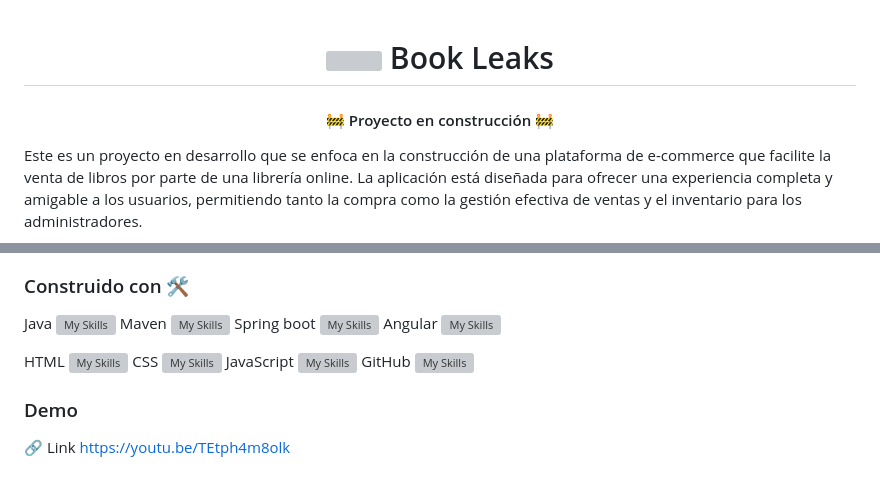
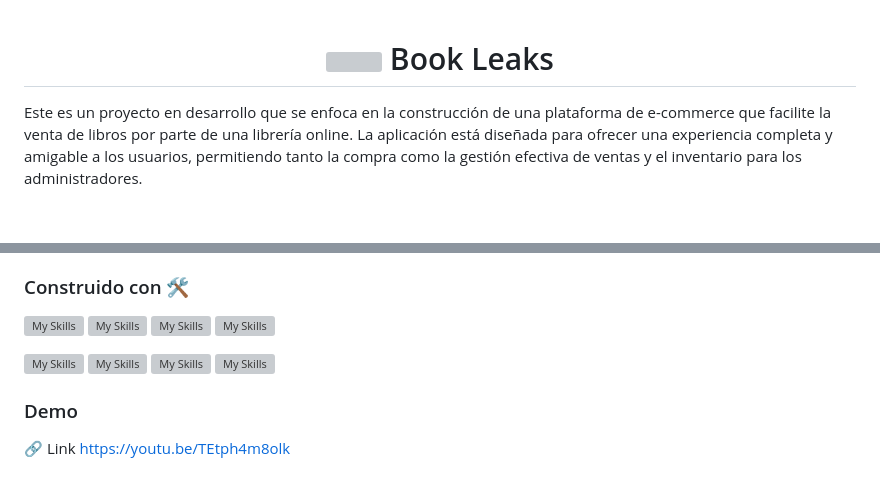
Before and after one commit to No-Country/s12-10-m-java-angular, a Markdown page: README.md, 2 parts joined by grey strips. GitHub-like rendering; blank space fills up the shorter version; grey boxes are pictures that could not be loaded.

```diff
--- a/README.md
+++ b/README.md
@@ -1,8 +1,5 @@
 <h1 align = "center"><img align="center" src="https://github.com/No-Country/s12-10-m-java-angular/assets/127913044/a6e06399-b907-4d14-87e6-d8b2ad4a2e18"> Book Leaks </h1>
 
- <h4 align="center">
-🚧 Proyecto en construcción 🚧
-</h4>
 Este es un proyecto en desarrollo que se enfoca en la construcción de una plataforma de e-commerce que facilite la venta de libros por parte de una librería online.
 La aplicación está diseñada para ofrecer una experiencia completa y amigable a los usuarios, permitiendo tanto la compra como la gestión efectiva de ventas y el inventario para los administradores.
 
@@ -28,15 +25,15 @@ Se completó la primer etapa del proyecto. Estamos trabajando en la segunda etap
 - Gestión de Ventas: Emitir recibos electrónicos y realizar ajustes en el stock después de cada venta.
 - Análisis de Ventas: Visualización de reportes detallados sobre las ventas por periodos.
 ### Construido con 🛠️
-Java [![My Skills](https://skillicons.dev/icons?i=java)](https://skillicons.dev)
-Maven [![My Skills](https://skillicons.dev/icons?i=maven)](https://skillicons.dev)
-Spring boot [![My Skills](https://skillicons.dev/icons?i=spring)](https://skillicons.dev)
-Angular [![My Skills](https://skillicons.dev/icons?i=angular)](https://skillicons.dev)
+[![My Skills](https://skillicons.dev/icons?i=java)](https://skillicons.dev)
+[![My Skills](https://skillicons.dev/icons?i=maven)](https://skillicons.dev)
+[![My Skills](https://skillicons.dev/icons?i=spring)](https://skillicons.dev)
+[![My Skills](https://skillicons.dev/icons?i=angular)](https://skillicons.dev)
 
-HTML [![My Skills](https://skillicons.dev/icons?i=html)](https://skillicons.dev)
-CSS [![My Skills](https://skillicons.dev/icons?i=css)](https://skillicons.dev)
-JavaScript [![My Skills](https://skillicons.dev/icons?i=js)](https://skillicons.dev)
-GitHub [![My Skills](https://skillicons.dev/icons?i=github)](https://skillicons.dev)
+[![My Skills](https://skillicons.dev/icons?i=html)](https://skillicons.dev)
+[![My Skills](https://skillicons.dev/icons?i=css)](https://skillicons.dev)
+[![My Skills](https://skillicons.dev/icons?i=js)](https://skillicons.dev)
+[![My Skills](https://skillicons.dev/icons?i=github)](https://skillicons.dev)
 
 ### Demo
 🔗 Link https://youtu.be/TEtph4m8olk
```
